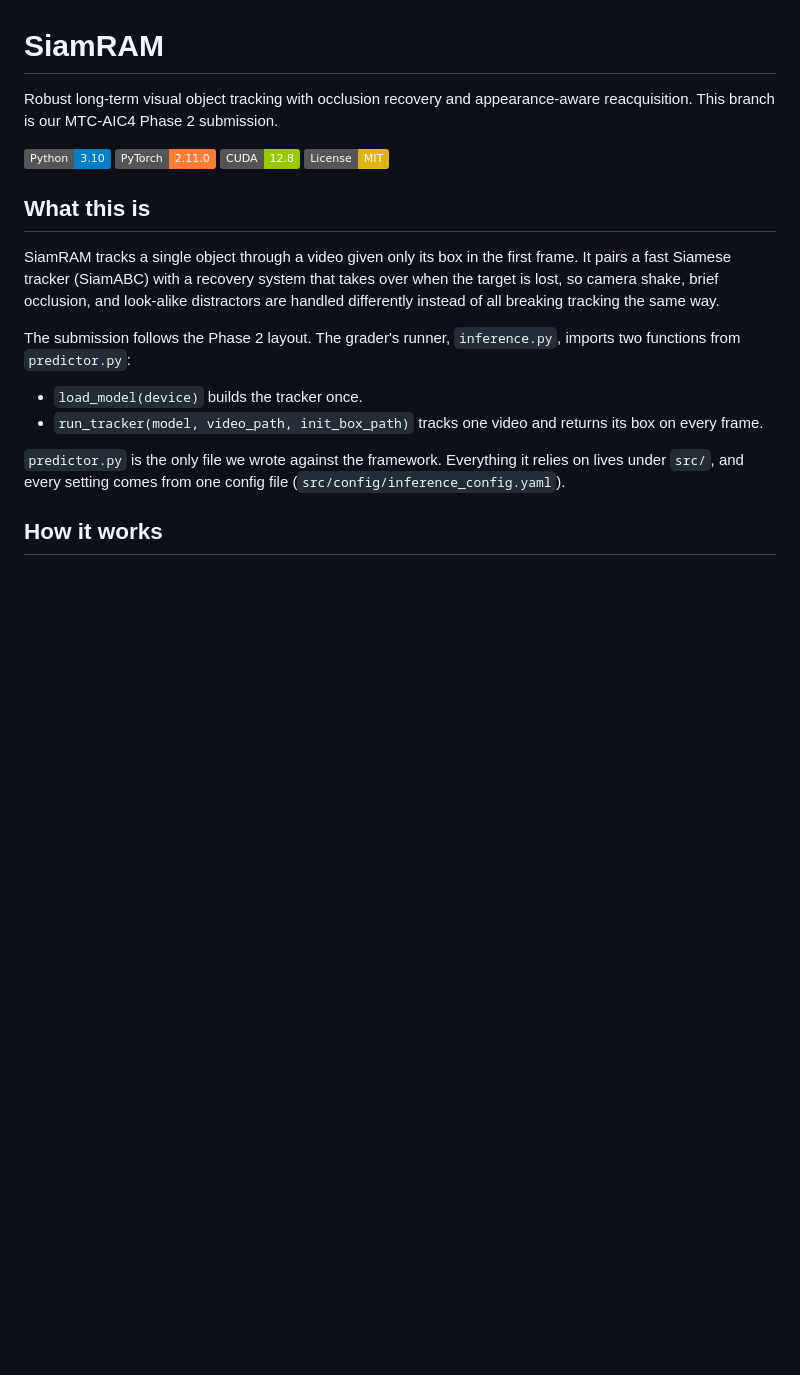
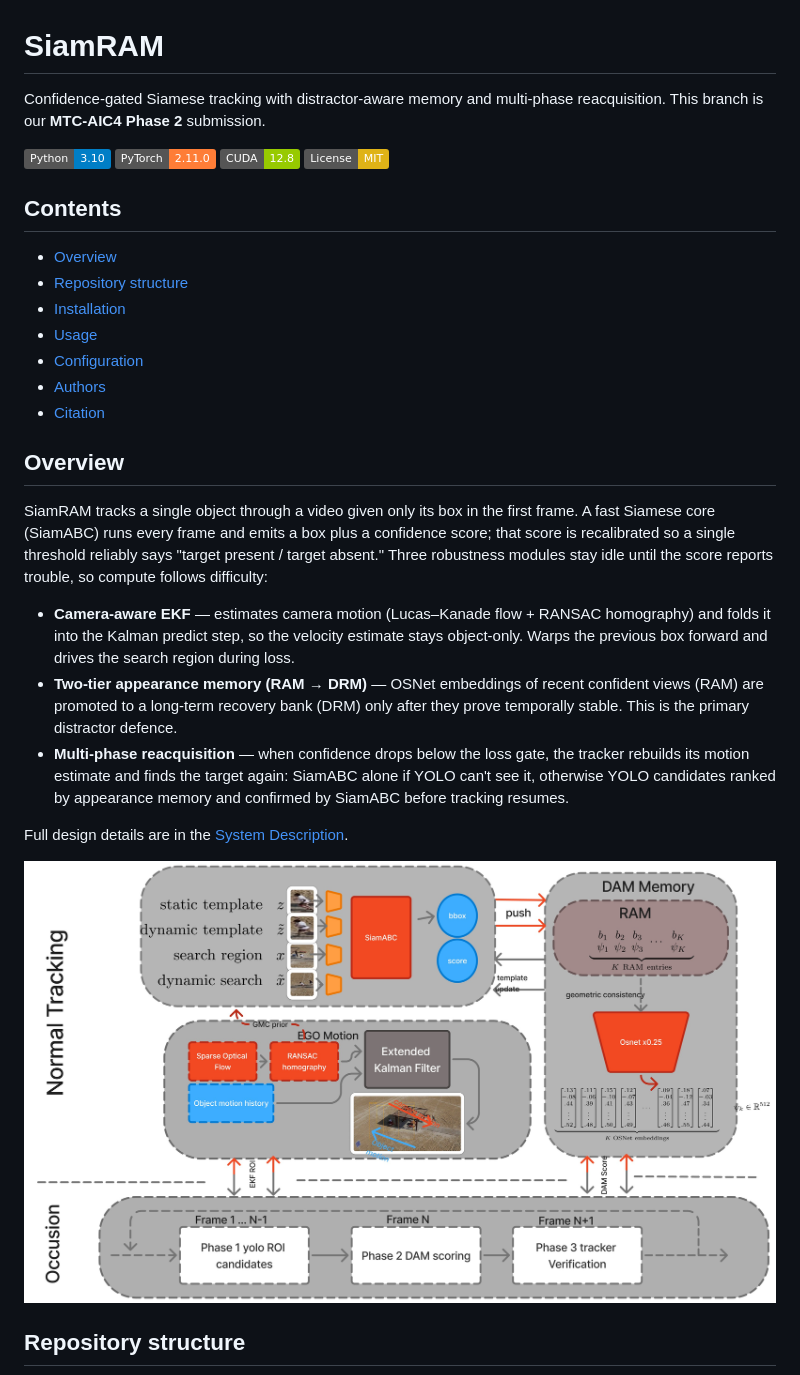
Before and after one commit to MohammedAhmed124/SiamRAM, a Markdown page: README.md, the part around one of its changes. Rendered like a GitHub page; pictures changed too: docs/system_diagram.jpg (added); badges without logos; blank space fills up the shorter version.

```diff
--- a/README.md
+++ b/README.md
@@ -1,31 +1,46 @@
 # SiamRAM
 
-Robust long-term visual object tracking with occlusion recovery and
-appearance-aware reacquisition. This branch is our MTC-AIC4 Phase 2 submission.
+Confidence-gated Siamese tracking with distractor-aware memory and multi-phase
+reacquisition. This branch is our **MTC-AIC4 Phase 2** submission.
 
 ![Python](https://img.shields.io/badge/Python-3.10-blue.svg)
 ![PyTorch](https://img.shields.io/badge/PyTorch-2.11.0-orange.svg)
 ![CUDA](https://img.shields.io/badge/CUDA-12.8-green.svg)
 ![License](https://img.shields.io/badge/License-MIT-yellow.svg)
 
-## What this is
+## Contents
+
+- [Overview](#overview)
+- [Repository structure](#repository-structure)
+- [Installation](#installation)
+- [Usage](#usage)
+- [Configuration](#configuration)
+- [Authors](#authors)
+- [Citation](#citation)
+
+## Overview
 
 SiamRAM tracks a single object through a video given only its box in the first
-frame. It pairs a fast Siamese tracker (SiamABC) with a recovery system that
-takes over when the target is lost, so camera shake, brief occlusion, and
-look-alike distractors are handled differently instead of all breaking tracking
-the same way.
+frame. A fast Siamese core (SiamABC) runs every frame and emits a box plus a
+confidence score; that score is recalibrated so a single threshold reliably says
+"target present / target absent." Three robustness modules stay idle until the
+score reports trouble, so compute follows difficulty:
 
-The submission follows the Phase 2 layout. The grader's runner, `inference.py`,
-imports two functions from `predictor.py`:
+- **Camera-aware EKF** — estimates camera motion (Lucas–Kanade flow + RANSAC
+  homography) and folds it into the Kalman predict step, so the velocity
+  estimate stays object-only. Warps the previous box forward and drives the
+  search region during loss.
+- **Two-tier appearance memory (RAM → DRM)** — OSNet embeddings of recent
+  confident views (RAM) are promoted to a long-term recovery bank (DRM) only
+  after they prove temporally stable. This is the primary distractor defence.
+- **Multi-phase reacquisition** — when confidence drops below the loss gate, the
+  tracker rebuilds its motion estimate and finds the target again: SiamABC alone
+  if YOLO can't see it, otherwise YOLO candidates ranked by appearance memory and
+  confirmed by SiamABC before tracking resumes.
 
-- `load_model(device)` builds the tracker once.
-- `run_tracker(model, video_path, init_box_path)` tracks one video and returns
-  its box on every frame.
+Full design details are in the [System Description](docs/system_description.pdf).
 
-`predictor.py` is the only file we wrote against the framework. Everything it
-relies on lives under `src/`, and every setting comes from one config file
-(`src/config/inference_config.yaml`).
+![SiamRAM system architecture](docs/system_diagram.jpg)
 
-## How it works
+## Repository structure
 
```
Also changed, not shown: other parts of README.md (+72 -92 lines).
